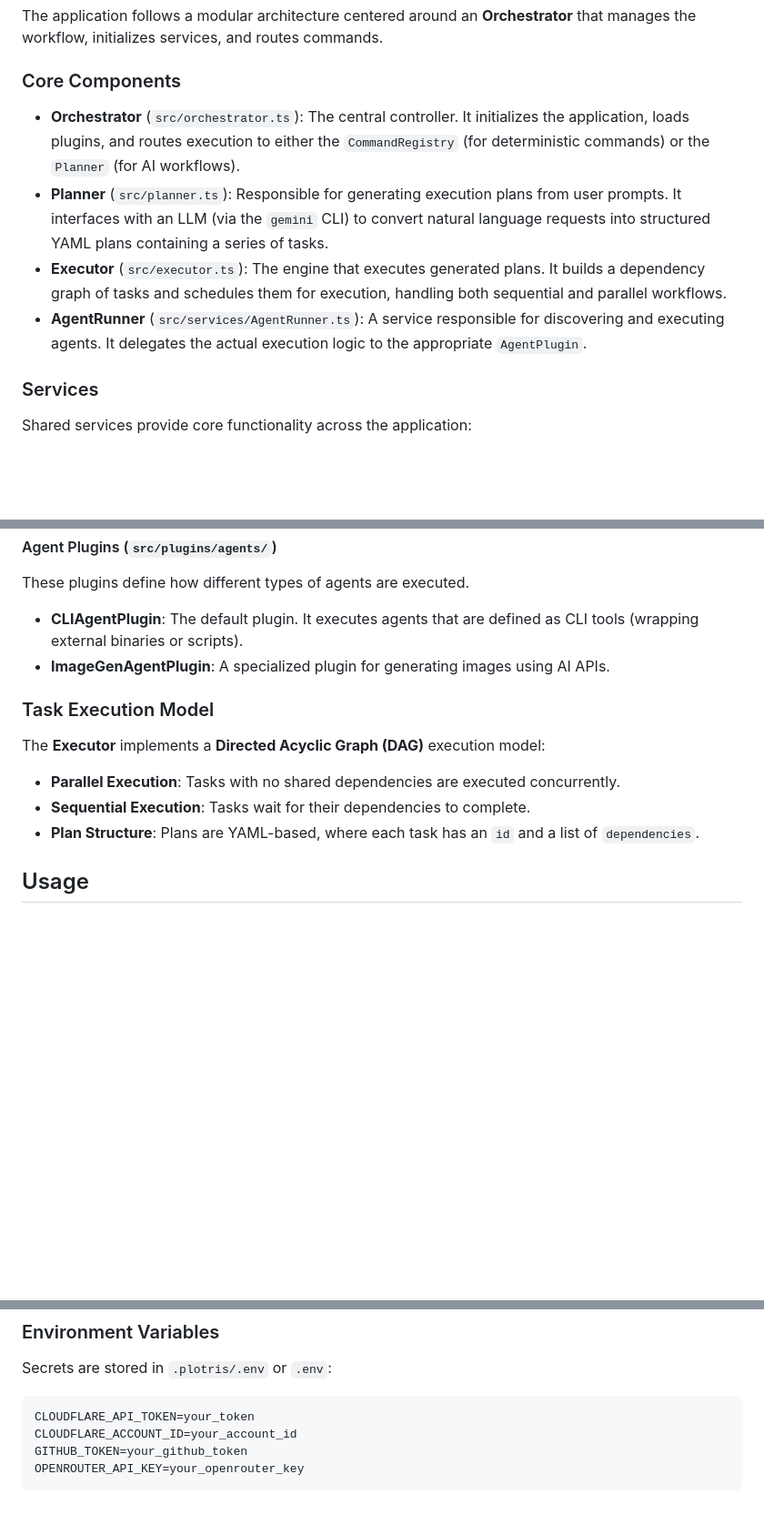
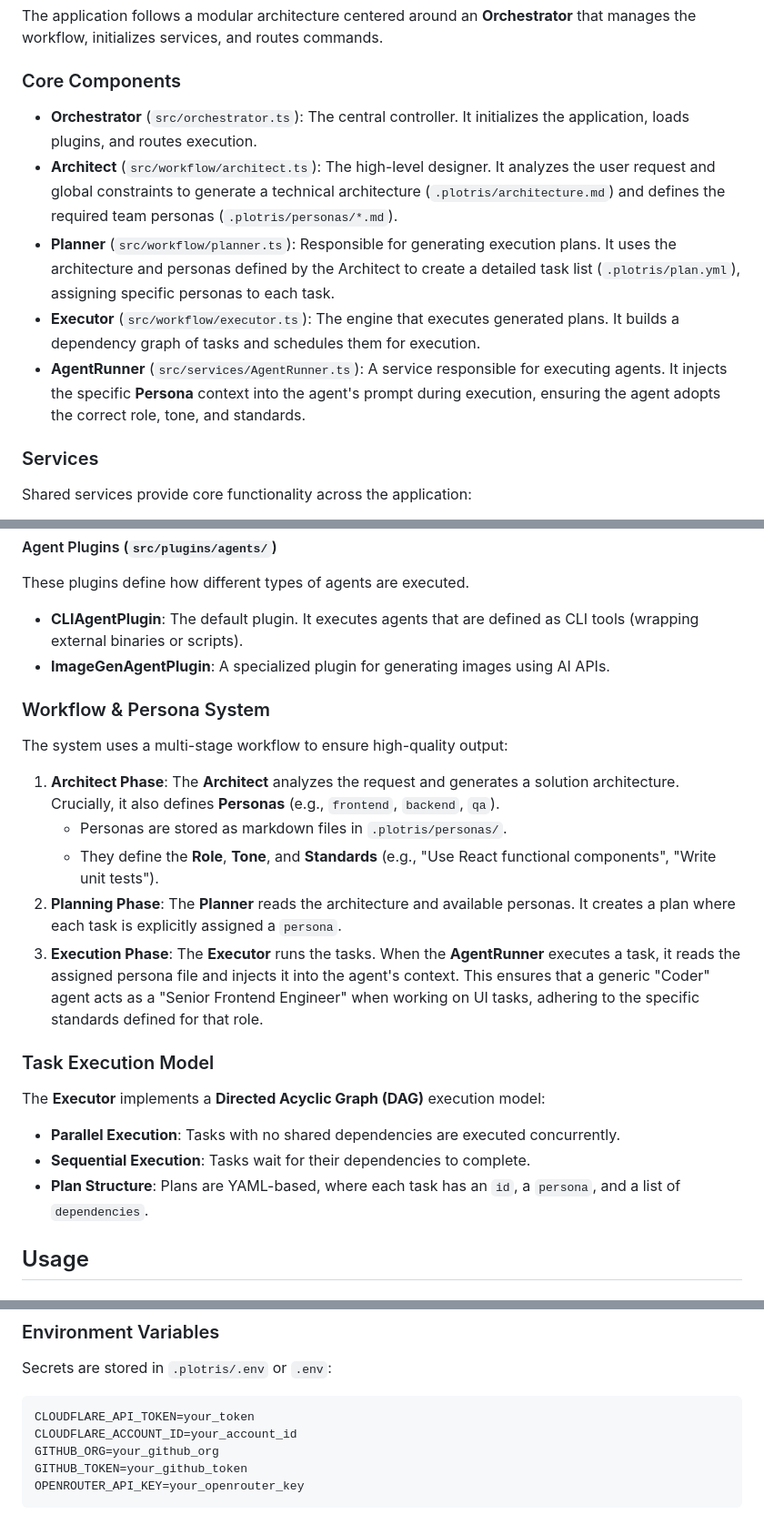
Before and after one commit to nexical/engine, a Markdown page: README.md, 3 parts joined by grey strips. Shown at 91% size. GitHub-like rendering; blank space fills up the shorter version.

Commit message:
Updates to the README file.

````diff
--- a/README.md
+++ b/README.md
@@ -8,10 +8,11 @@ The application follows a modular architecture centered around an **Orchestrator
 
 ### Core Components
 
-- **Orchestrator** (`src/orchestrator.ts`): The central controller. It initializes the application, loads plugins, and routes execution to either the `CommandRegistry` (for deterministic commands) or the `Planner` (for AI workflows).
-- **Planner** (`src/planner.ts`): Responsible for generating execution plans from user prompts. It interfaces with an LLM (via the `gemini` CLI) to convert natural language requests into structured YAML plans containing a series of tasks.
-- **Executor** (`src/executor.ts`): The engine that executes generated plans. It builds a dependency graph of tasks and schedules them for execution, handling both sequential and parallel workflows.
-- **AgentRunner** (`src/services/AgentRunner.ts`): A service responsible for discovering and executing agents. It delegates the actual execution logic to the appropriate `AgentPlugin`.
+- **Orchestrator** (`src/orchestrator.ts`): The central controller. It initializes the application, loads plugins, and routes execution.
+- **Architect** (`src/workflow/architect.ts`): The high-level designer. It analyzes the user request and global constraints to generate a technical architecture (`.plotris/architecture.md`) and defines the required team personas (`.plotris/personas/*.md`).
+- **Planner** (`src/workflow/planner.ts`): Responsible for generating execution plans. It uses the architecture and personas defined by the Architect to create a detailed task list (`.plotris/plan.yml`), assigning specific personas to each task.
+- **Executor** (`src/workflow/executor.ts`): The engine that executes generated plans. It builds a dependency graph of tasks and schedules them for execution.
+- **AgentRunner** (`src/services/AgentRunner.ts`): A service responsible for executing agents. It injects the specific **Persona** context into the agent's prompt during execution, ensuring the agent adopts the correct role, tone, and standards.
 
 ### Services
 
@@ -42,12 +43,22 @@ These plugins define how different types of agents are executed.
 - **CLIAgentPlugin**: The default plugin. It executes agents that are defined as CLI tools (wrapping external binaries or scripts).
 - **ImageGenAgentPlugin**: A specialized plugin for generating images using AI APIs.
 
+### Workflow & Persona System
+
+The system uses a multi-stage workflow to ensure high-quality output:
+
+1.  **Architect Phase**: The **Architect** analyzes the request and generates a solution architecture. Crucially, it also defines **Personas** (e.g., `frontend`, `backend`, `qa`).
+    -   Personas are stored as markdown files in `.plotris/personas/`.
+    -   They define the **Role**, **Tone**, and **Standards** (e.g., "Use React functional components", "Write unit tests").
+2.  **Planning Phase**: The **Planner** reads the architecture and available personas. It creates a plan where each task is explicitly assigned a `persona`.
+3.  **Execution Phase**: The **Executor** runs the tasks. When the **AgentRunner** executes a task, it reads the assigned persona file and injects it into the agent's context. This ensures that a generic "Coder" agent acts as a "Senior Frontend Engineer" when working on UI tasks, adhering to the specific standards defined for that role.
+
 ### Task Execution Model
 
 The **Executor** implements a **Directed Acyclic Graph (DAG)** execution model:
 - **Parallel Execution**: Tasks with no shared dependencies are executed concurrently.
 - **Sequential Execution**: Tasks wait for their dependencies to complete.
-- **Plan Structure**: Plans are YAML-based, where each task has an `id` and a list of `dependencies`.
+- **Plan Structure**: Plans are YAML-based, where each task has an `id`, a `persona`, and a list of `dependencies`.
 
 ## Usage
 
@@ -165,6 +176,7 @@ Secrets are stored in `.plotris/.env` or `.env`:
 ```env
 CLOUDFLARE_API_TOKEN=your_token
 CLOUDFLARE_ACCOUNT_ID=your_account_id
+GITHUB_ORG=your_github_org
 GITHUB_TOKEN=your_github_token
 OPENROUTER_API_KEY=your_openrouter_key
 ```
````
Also changed, not shown: other parts of README.md (+2 -2 lines).
